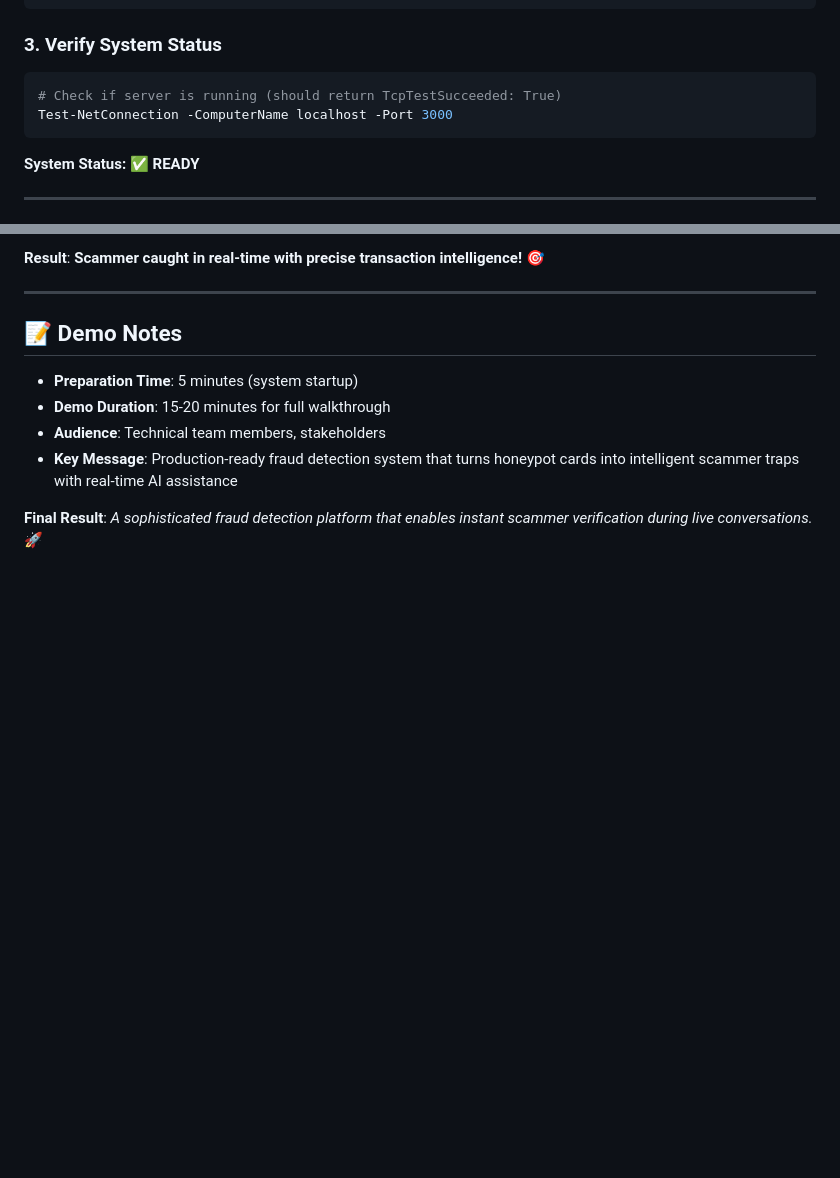
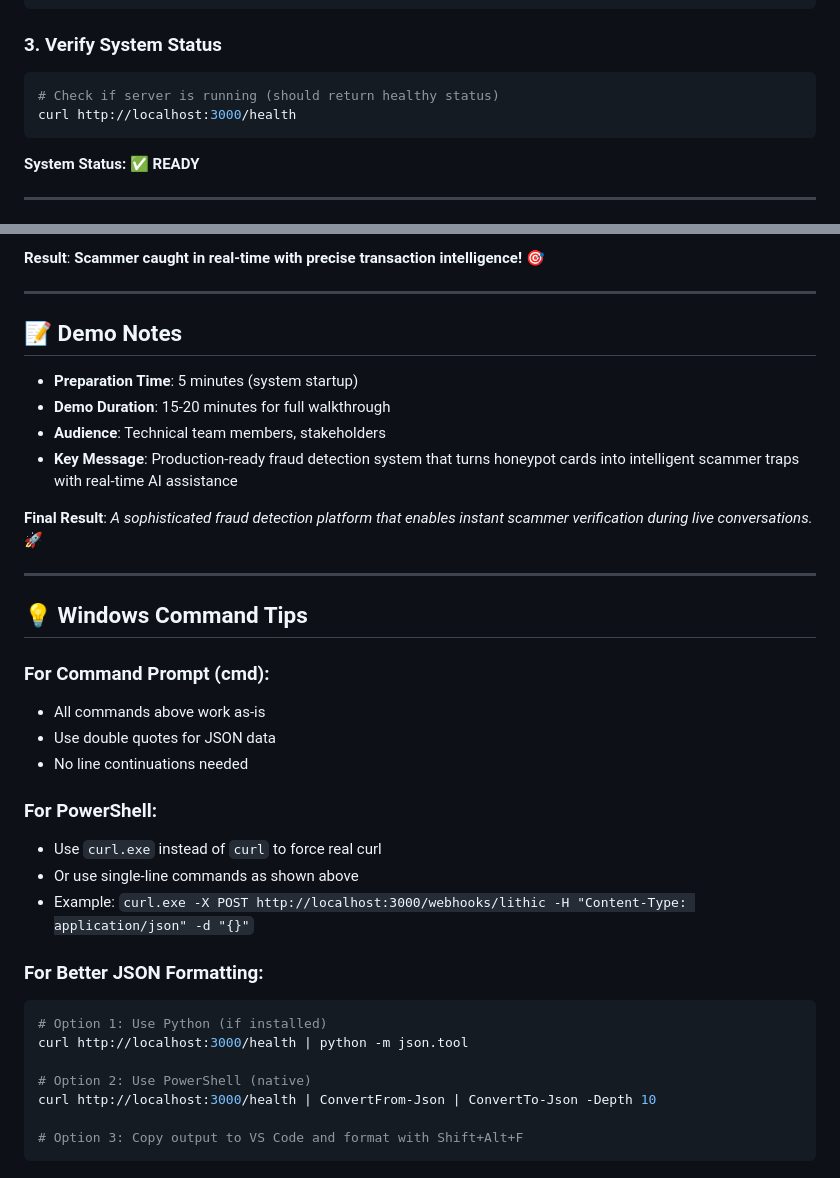
Before and after one commit to Thinh-nguyen-03/lithic-honeypot-monitor, a Markdown page: DEMO_GUIDE.md, 2 parts joined by grey strips. Drawn GitHub-style; blank space fills up the shorter version.

````diff
--- a/DEMO_GUIDE.md
+++ b/DEMO_GUIDE.md
@@ -27,8 +27,8 @@ npm start
 
 ### **3. Verify System Status**
 ```bash
-# Check if server is running (should return TcpTestSucceeded: True)
-Test-NetConnection -ComputerName localhost -Port 3000
+# Check if server is running (should return healthy status)
+curl http://localhost:3000/health
 ```
 
 **System Status: ✅ READY**
@@ -469,3 +406,28 @@ curl http://localhost:3000/api/alerts/metrics
 - **Key Message**: Production-ready fraud detection system that turns honeypot cards into intelligent scammer traps with real-time AI assistance
 
 **Final Result**: *A sophisticated fraud detection platform that enables instant scammer verification during live conversations.* 🚀
+
+---
+
+## 💡 **Windows Command Tips**
+
+### **For Command Prompt (cmd):**
+- All commands above work as-is
+- Use double quotes for JSON data
+- No line continuations needed
+
+### **For PowerShell:**
+- Use `curl.exe` instead of `curl` to force real curl
+- Or use single-line commands as shown above
+- Example: `curl.exe -X POST http://localhost:3000/webhooks/lithic -H "Content-Type: application/json" -d "{}"`
+
+### **For Better JSON Formatting:**
+```bash
+# Option 1: Use Python (if installed)
+curl http://localhost:3000/health | python -m json.tool
+
+# Option 2: Use PowerShell (native)
+curl http://localhost:3000/health | ConvertFrom-Json | ConvertTo-Json -Depth 10
+
+# Option 3: Copy output to VS Code and format with Shift+Alt+F
+```
````
Also changed, not shown: other parts of DEMO_GUIDE.md (+15 -78 lines).
